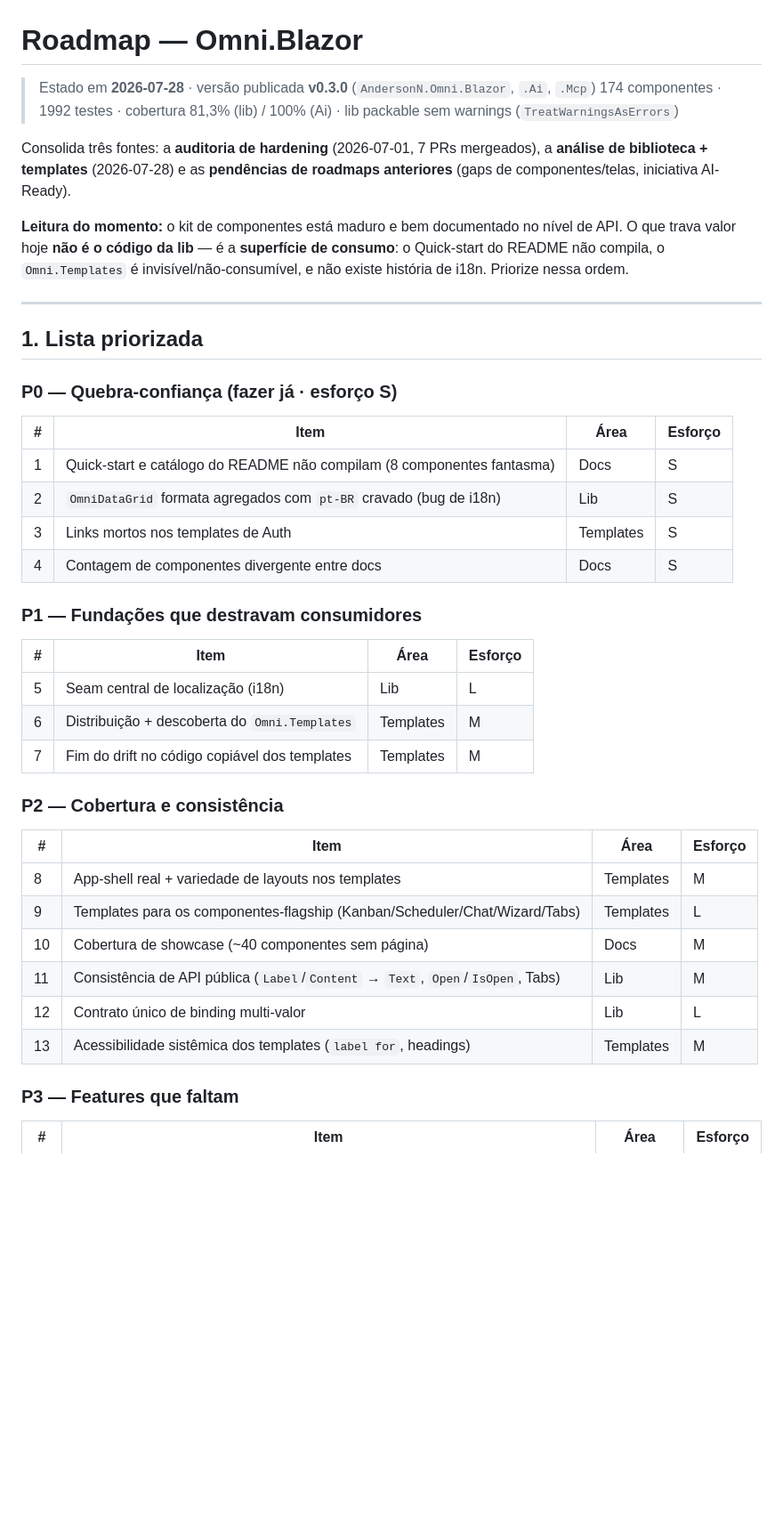
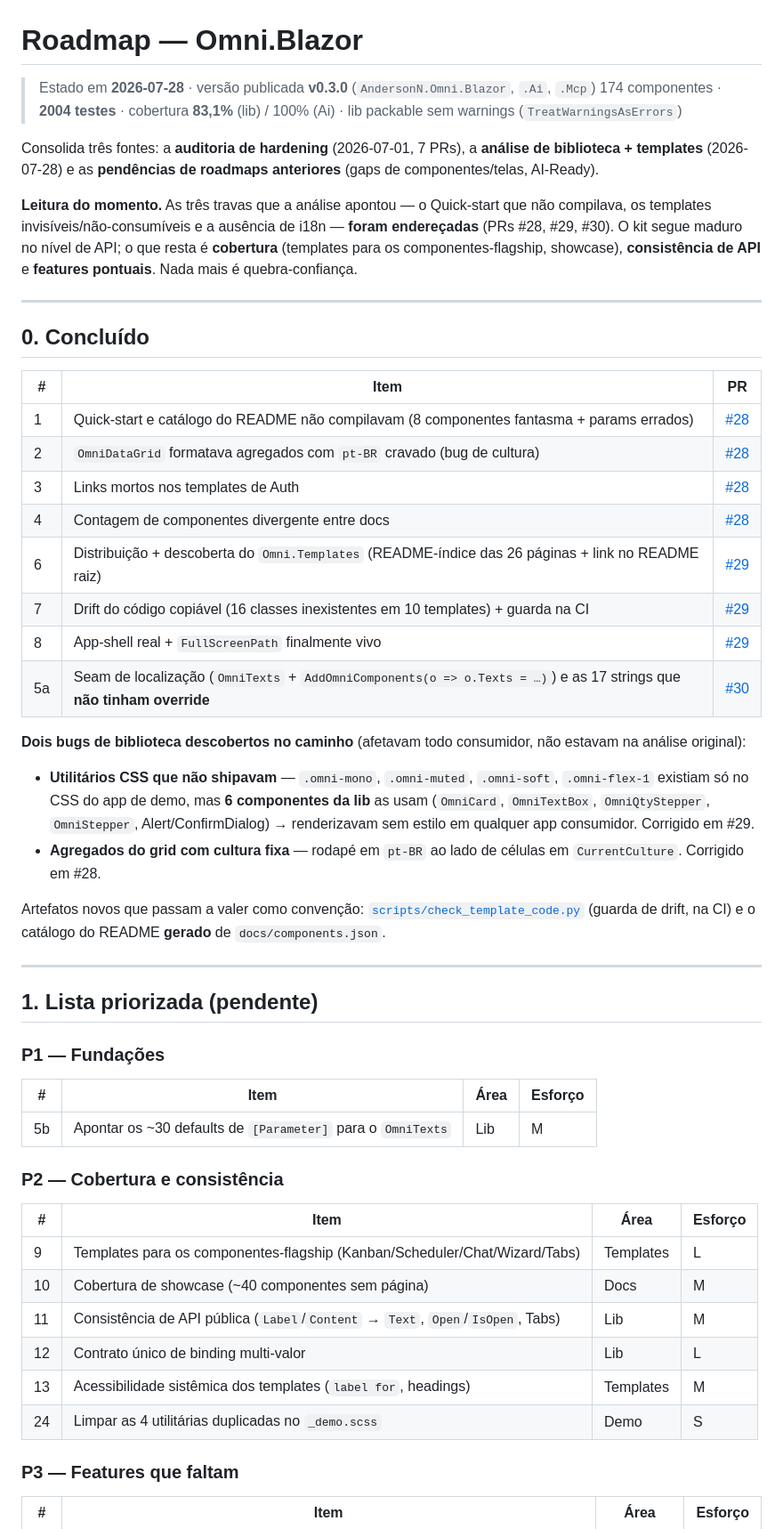
Before and after one commit to afernandes/Omni.Blazor, a Markdown page: ROADMAP.md, the part around one of its changes. Shown at 89% size. GitHub-like rendering; blank space fills up the shorter version.

```diff
--- a/ROADMAP.md
+++ b/ROADMAP.md
@@ -1,43 +1,54 @@
 # Roadmap — Omni.Blazor
 
 > Estado em **2026-07-28** · versão publicada **v0.3.0** (`AndersonN.Omni.Blazor`, `.Ai`, `.Mcp`)
-> 174 componentes · 1992 testes · cobertura 81,3% (lib) / 100% (Ai) · lib packable sem warnings (`TreatWarningsAsErrors`)
+> 174 componentes · **2004 testes** · cobertura **83,1%** (lib) / 100% (Ai) · lib packable sem warnings (`TreatWarningsAsErrors`)
 
-Consolida três fontes: a **auditoria de hardening** (2026-07-01, 7 PRs mergeados), a **análise de biblioteca + templates** (2026-07-28) e as **pendências de roadmaps anteriores** (gaps de componentes/telas, iniciativa AI-Ready).
+Consolida três fontes: a **auditoria de hardening** (2026-07-01, 7 PRs), a **análise de biblioteca + templates** (2026-07-28) e as **pendências de roadmaps anteriores** (gaps de componentes/telas, AI-Ready).
 
-**Leitura do momento:** o kit de componentes está maduro e bem documentado no nível de API. O que trava valor hoje **não é o código da lib** — é a **superfície de consumo**: o Quick-start do README não compila, o `Omni.Templates` é invisível/não-consumível, e não existe história de i18n. Priorize nessa ordem.
+**Leitura do momento.** As três travas que a análise apontou — o Quick-start que não compilava, os templates invisíveis/não-consumíveis e a ausência de i18n — **foram endereçadas** (PRs #28, #29, #30). O kit segue maduro no nível de API; o que resta é **cobertura** (templates para os componentes-flagship, showcase), **consistência de API** e **features pontuais**. Nada mais é quebra-confiança.
 
 ---
 
-## 1. Lista priorizada
+## 0. Concluído
 
-### P0 — Quebra-confiança (fazer já · esforço S)
+| # | Item | PR |
+|---|---|---|
+| 1 | Quick-start e catálogo do README não compilavam (8 componentes fantasma + params errados) | [#28](https://github.com/afernandes/Omni.Blazor/pull/28) |
+| 2 | `OmniDataGrid` formatava agregados com `pt-BR` cravado (bug de cultura) | [#28](https://github.com/afernandes/Omni.Blazor/pull/28) |
+| 3 | Links mortos nos templates de Auth | [#28](https://github.com/afernandes/Omni.Blazor/pull/28) |
+| 4 | Contagem de componentes divergente entre docs | [#28](https://github.com/afernandes/Omni.Blazor/pull/28) |
+| 6 | Distribuição + descoberta do `Omni.Templates` (README-índice das 26 páginas + link no README raiz) | [#29](https://github.com/afernandes/Omni.Blazor/pull/29) |
+| 7 | Drift do código copiável (16 classes inexistentes em 10 templates) + guarda na CI | [#29](https://github.com/afernandes/Omni.Blazor/pull/29) |
+| 8 | App-shell real + `FullScreenPath` finalmente vivo | [#29](https://github.com/afernandes/Omni.Blazor/pull/29) |
+| 5a | Seam de localização (`OmniTexts` + `AddOmniComponents(o => o.Texts = …)`) e as 17 strings que **não tinham override** | [#30](https://github.com/afernandes/Omni.Blazor/pull/30) |
+
+**Dois bugs de biblioteca descobertos no caminho** (afetavam todo consumidor, não estavam na análise original):
+
+- **Utilitários CSS que não shipavam** — `.omni-mono`, `.omni-muted`, `.omni-soft`, `.omni-flex-1` existiam só no CSS do app de demo, mas **6 componentes da lib** as usam (`OmniCard`, `OmniTextBox`, `OmniQtyStepper`, `OmniStepper`, Alert/ConfirmDialog) → renderizavam sem estilo em qualquer app consumidor. Corrigido em #29.
+- **Agregados do grid com cultura fixa** — rodapé em `pt-BR` ao lado de células em `CurrentCulture`. Corrigido em #28.
+
+Artefatos novos que passam a valer como convenção: [`scripts/check_template_code.py`](scripts/check_template_code.py) (guarda de drift, na CI) e o catálogo do README **gerado** de `docs/components.json`.
+
+---
+
+## 1. Lista priorizada (pendente)
+
+### P1 — Fundações
 
 | # | Item | Área | Esforço |
 |---|---|---|---|
-| 1 | Quick-start e catálogo do README não compilam (8 componentes fantasma) | Docs | S |
-| 2 | `OmniDataGrid` formata agregados com `pt-BR` cravado (bug de i18n) | Lib | S |
-| 3 | Links mortos nos templates de Auth | Templates | S |
-| 4 | Contagem de componentes divergente entre docs | Docs | S |
-
-### P1 — Fundações que destravam consumidores
-
-| # | Item | Área | Esforço |
-|---|---|---|---|
-| 5 | Seam central de localização (i18n) | Lib | L |
-| 6 | Distribuição + descoberta do `Omni.Templates` | Templates | M |
-| 7 | Fim do drift no código copiável dos templates | Templates | M |
+| 5b | Apontar os ~30 defaults de `[Parameter]` para o `OmniTexts` | Lib | M |
 
 ### P2 — Cobertura e consistência
 
 | # | Item | Área | Esforço |
 |---|---|---|---|
-| 8 | App-shell real + variedade de layouts nos templates | Templates | M |
 | 9 | Templates para os componentes-flagship (Kanban/Scheduler/Chat/Wizard/Tabs) | Templates | L |
 | 10 | Cobertura de showcase (~40 componentes sem página) | Docs | M |
 | 11 | Consistência de API pública (`Label`/`Content` → `Text`, `Open`/`IsOpen`, Tabs) | Lib | M |
 | 12 | Contrato único de binding multi-valor | Lib | L |
 | 13 | Acessibilidade sistêmica dos templates (`label for`, headings) | Templates | M |
+| 24 | Limpar as 4 utilitárias duplicadas no `_demo.scss` | Demo | S |
 
 ### P3 — Features que faltam
 
```
Also changed, not shown: other parts of ROADMAP.md (+27 -118 lines).
